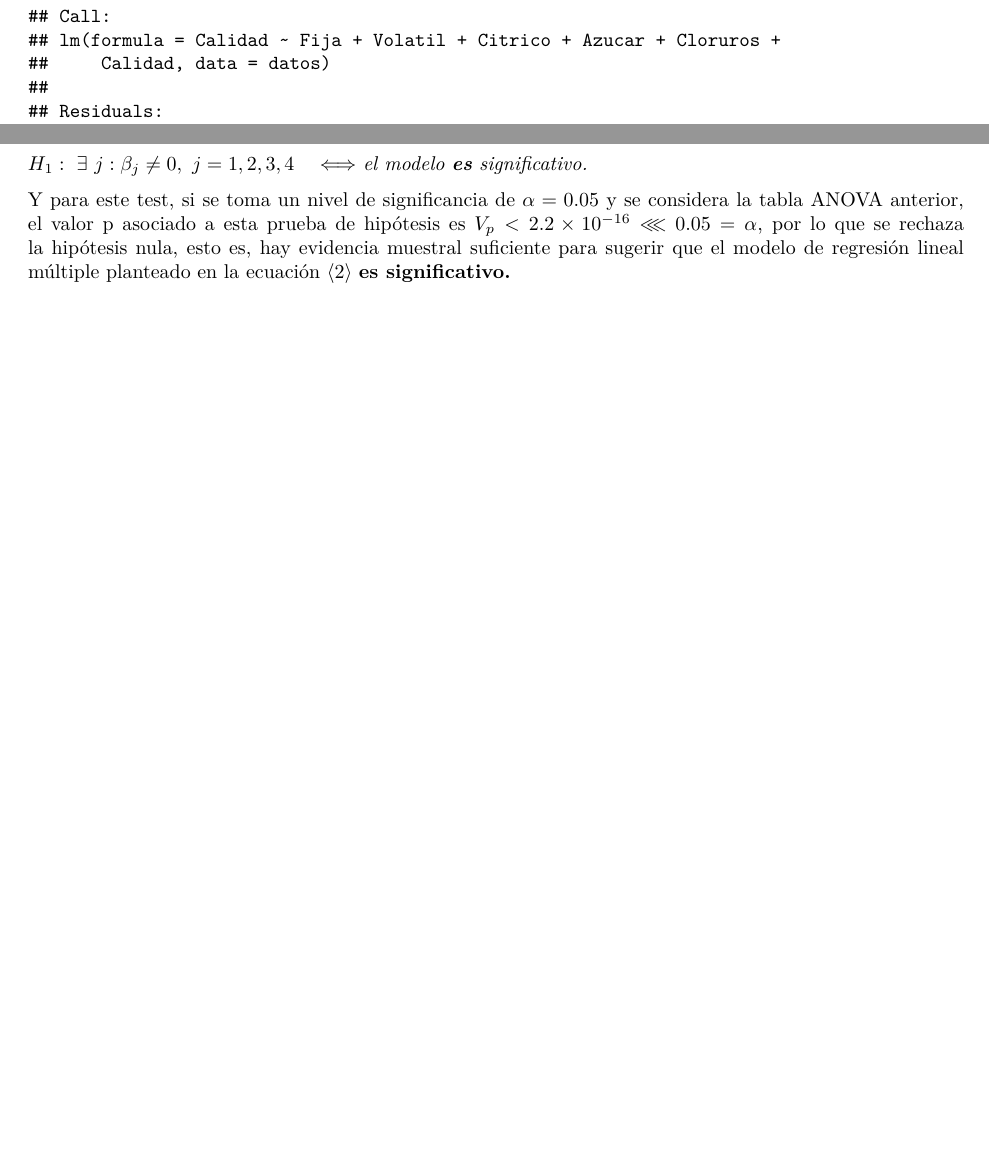
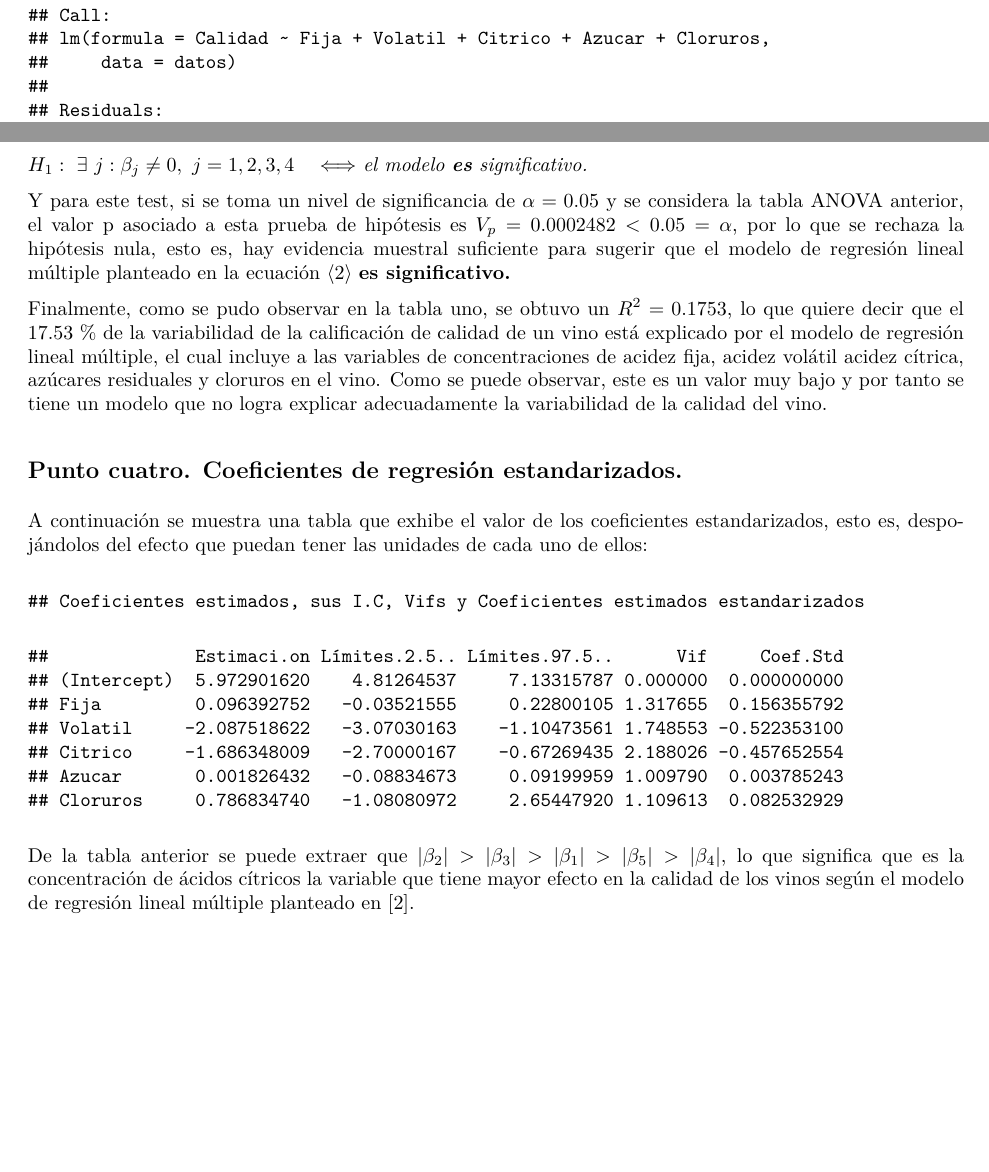
Before and after one commit to julian4u0/regresion, an R Markdown document (Taller RLM 1/Taller_RML_Parte1.Rmd): two parts of pages 13 and 14 of 14, joined at a grey line, cut so that both start at the same text, the shorter picture padded with empty space. The pictures show the output file Taller RLM 1/Taller_RML_Parte1.pdf that the author committed with the source.

Commit message:
Modificaciones
Cuarto punto

````diff
--- a/Taller RLM 1/Taller_RML_Parte1.Rmd
+++ b/Taller RLM 1/Taller_RML_Parte1.Rmd
@@ -337,8 +337,9 @@ rm(datos1)
 ```
 
 ```{r}
-modelo = lm(Calidad~Fija+Volatil+Citrico+Azucar+Cloruros+Calidad, datos)
-summary(modelo)
+modelo = lm(Calidad~Fija+Volatil+Citrico+Azucar+Cloruros, datos)
+tabmodelo <- summary(modelo)
+tabmodelo
 ```
 
 Es decir, el modelo ajustado está dado por:
@@ -349,7 +350,7 @@ Ahora bien, la tabla ***ANOVA*** para este modelo es la siguiente:
 
 
 ```{r}
-anova(rsm(Calidad~FO(Fija,Volatil,Citrico,Azucar,Cloruros,Calidad), data = datos))
+anova(rsm(Calidad~FO(Fija,Volatil,Citrico,Azucar,Cloruros), data = datos))
 ```
 
 Entonces, si plantean las siguientes hipótesis:
@@ -358,4 +359,12 @@ $H_0: \ \beta_1 = \beta_2 = \beta_3 = \beta_4 = 0 \ \ \ \Longleftrightarrow$ *el
 
 $H_1: \ \exists \ j: \beta_j \neq 0, \ j = 1, 2, 3, 4 \ \ \ \Longleftrightarrow$ *el modelo* ***es*** *significativo.*
 
-Y para este test, si se toma un nivel de significancia de $\alpha = 0.05$ y se considera la tabla ANOVA anterior, el valor p asociado a esta prueba de hipótesis es $V_p < 2.2 \times 10^{-16} \lll 0.05 = \alpha$, por lo que se rechaza la hipótesis nula, esto es, hay evidencia muestral suficiente para sugerir que el modelo de regresión lineal múltiple planteado en la ecuación $\langle 2 \rangle$ **es significativo.**
+Y para este test, si se toma un nivel de significancia de $\alpha = 0.05$ y se considera la tabla ANOVA anterior, el valor p asociado a esta prueba de hipótesis es $V_p = 0.0002482 < 0.05 = \alpha$, por lo que se rechaza la hipótesis nula, esto es, hay evidencia muestral suficiente para sugerir que el modelo de regresión lineal múltiple planteado en la ecuación $\langle 2 \rangle$ **es significativo.**
+
+Finalmente, como se pudo observar en la tabla uno, se obtuvo un $R^2 = 0.1753$, lo que quiere decir que el 17.53 % de la variabilidad de la calificación de calidad de un vino está explicado por el modelo de regresión lineal múltiple, el cual incluye a las variables de concentraciones de acidez fija, acidez volátil acidez cítrica, azúcares residuales y cloruros en el vino. Como se puede observar, este es un valor muy bajo y por tanto se tiene un modelo que no logra explicar adecuadamente la variabilidad de la calidad del vino.
+
+## Punto cuatro. Coeficientes de regresión estandarizados.
+
+A continuación se muestra una tabla que exhibe el valor de los coeficientes estandarizados, esto es, despojándolos del efecto que puedan tener las unidades de cada uno de ellos:
+
+```{r}
@@ -361,0 +378,9 @@ Y para este test, si se toma un nivel de significancia de $\alpha = 0.05$ y se c
+cat("Coeficientes estimados, sus I.C, Vifs y Coeficientes estimados estandarizados","\n")
+resul
+}
+```
+
+```{r}
+miscoeficientes(modelo, datos)
+```
+De la tabla anterior se puede extraer que $|\beta_2| > |\beta_3| > |\beta_1| > |\beta_5| > |\beta_4|$, lo que significa que es la concentración de ácidos cítricos la variable que tiene mayor efecto en la calidad de los vinos según el modelo de regresión lineal múltiple planteado en [2].
````
Also changed, not shown: Taller RLM 1/Taller_RML_Parte1.pdf, Taller RLM 1/Taller_RML_Parte1.Rmd (7 more changed lines).
